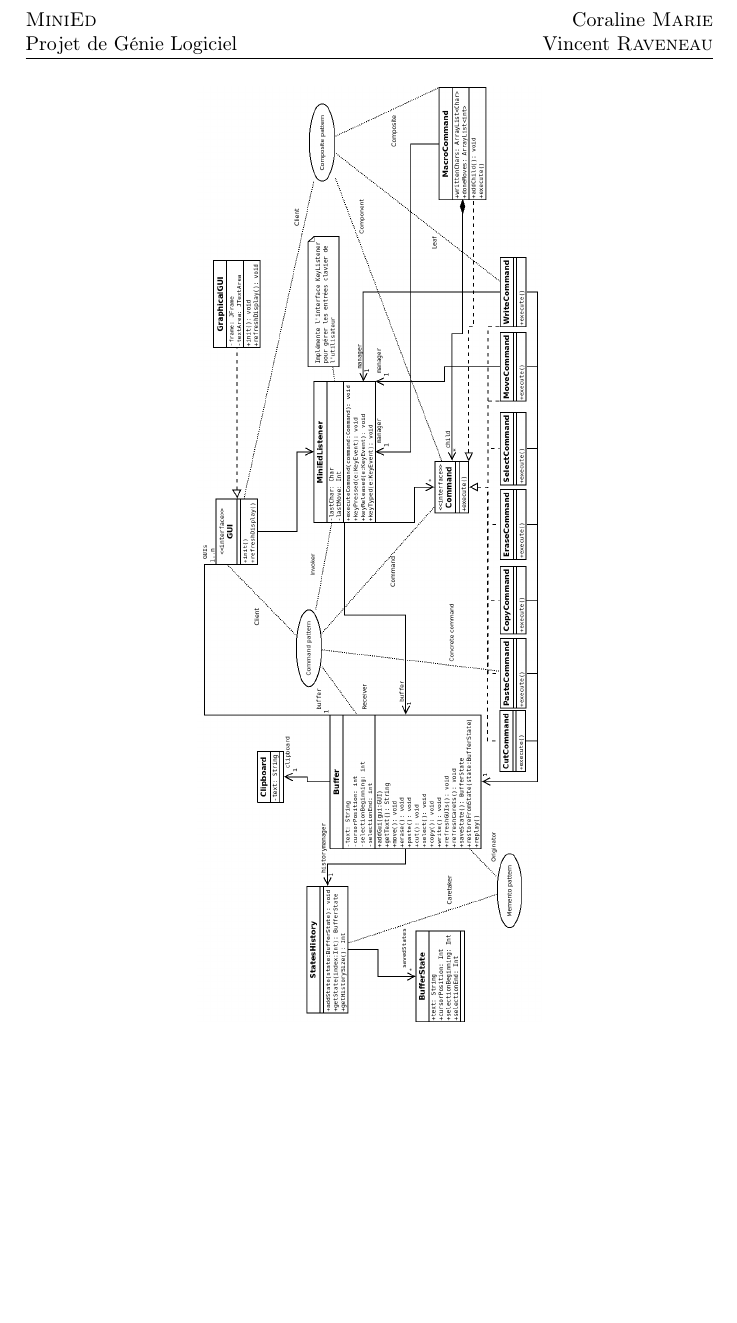
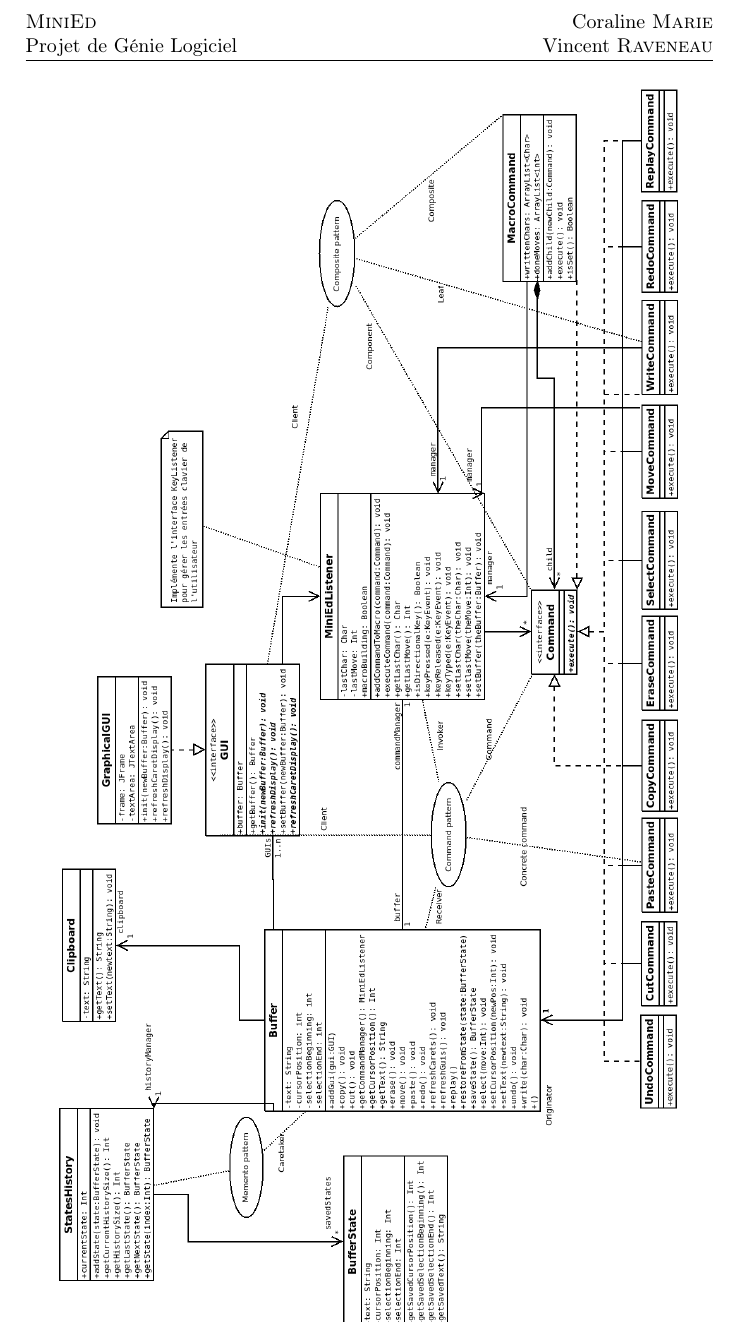
Before and after one commit to Lerian/MiniEd, a LaTeX document (report/Rapport_final.tex): part of page 6 of 9, cut so that both start at the same text. Compiled offline with pdfLaTeX.

Commit message:
Mise à jour de l'UML et du rapport

```diff
--- a/report/Rapport_final.tex
+++ b/report/Rapport_final.tex
@@ -179,7 +179,7 @@
 		Dans un soucis de clarté et de compréhensibilité de notre cahier des charges, voici un diagramme UML décrivant la structure de notre application. Dans ce diagramme sont schématisées les classes nécessaires au bon fonctionnement de l’éditeur de texte ainsi que leurs dépendances.
 
 	\begin{center}
-		\includegraphics[width=0.5\textwidth]{UML.png}~
+		\includegraphics[width=0.9\textwidth]{UML.png}~
 	\end{center}
 
 	\newpage
```
Also changed, not shown: externalResources/UML.png, report/Rapport_final.pdf, report/UML.png, 1 other file.
